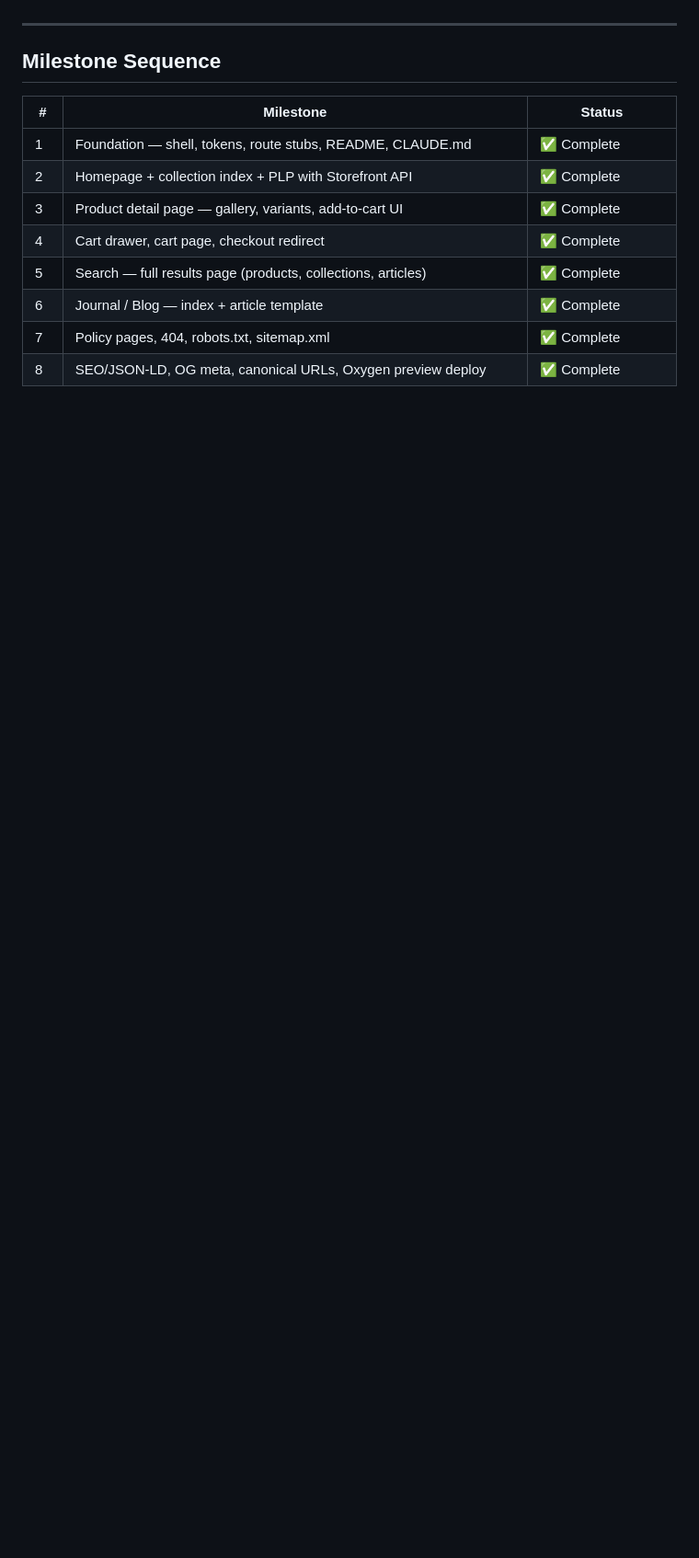
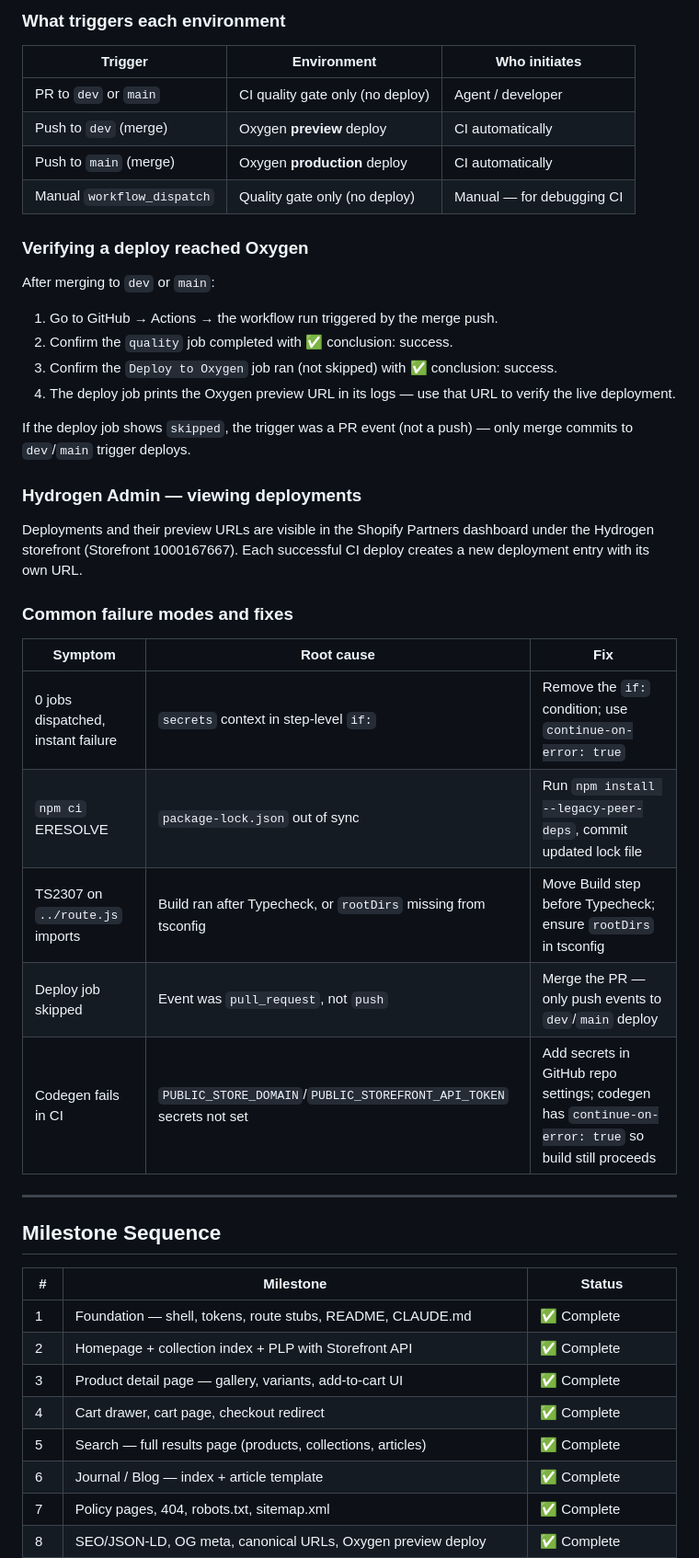
Before and after one commit to LXGNDRY/legendary-branding-headless, a Markdown page: CLAUDE.md, the part around one of its changes. Shown at 92% size. GitHub-like rendering; blank space fills up the shorter version.

```diff
--- a/CLAUDE.md
+++ b/CLAUDE.md
@@ -131,3 +175,35 @@ Any push to `main` that fails steps 4–6 must NOT deploy. Agents must ensure th
+### What triggers each environment
+
+| Trigger | Environment | Who initiates |
+|---|---|---|
+| PR to `dev` or `main` | CI quality gate only (no deploy) | Agent / developer |
+| Push to `dev` (merge) | Oxygen **preview** deploy | CI automatically |
+| Push to `main` (merge) | Oxygen **production** deploy | CI automatically |
+| Manual `workflow_dispatch` | Quality gate only (no deploy) | Manual — for debugging CI |
+
+### Verifying a deploy reached Oxygen
+
+After merging to `dev` or `main`:
+1. Go to GitHub → Actions → the workflow run triggered by the merge push.
+2. Confirm the `quality` job completed with ✅ conclusion: success.
+3. Confirm the `Deploy to Oxygen` job ran (not skipped) with ✅ conclusion: success.
+4. The deploy job prints the Oxygen preview URL in its logs — use that URL to verify the live deployment.
+
+If the deploy job shows `skipped`, the trigger was a PR event (not a push) — only merge commits to `dev`/`main` trigger deploys.
+
+### Hydrogen Admin — viewing deployments
+
+Deployments and their preview URLs are visible in the Shopify Partners dashboard under the Hydrogen storefront (Storefront 1000167667). Each successful CI deploy creates a new deployment entry with its own URL.
+
+### Common failure modes and fixes
+
+| Symptom | Root cause | Fix |
+|---|---|---|
+| 0 jobs dispatched, instant failure | `secrets` context in step-level `if:` | Remove the `if:` condition; use `continue-on-error: true` |
+| `npm ci` ERESOLVE | `package-lock.json` out of sync | Run `npm install --legacy-peer-deps`, commit updated lock file |
+| TS2307 on `../route.js` imports | Build ran after Typecheck, or `rootDirs` missing from tsconfig | Move Build step before Typecheck; ensure `rootDirs` in tsconfig |
+| Deploy job skipped | Event was `pull_request`, not `push` | Merge the PR — only push events to `dev`/`main` deploy |
+| Codegen fails in CI | `PUBLIC_STORE_DOMAIN`/`PUBLIC_STOREFRONT_API_TOKEN` secrets not set | Add secrets in GitHub repo settings; codegen has `continue-on-error: true` so build still proceeds |
 
 ---
 
```
Also changed, not shown: other parts of CLAUDE.md (+53 -9 lines).
